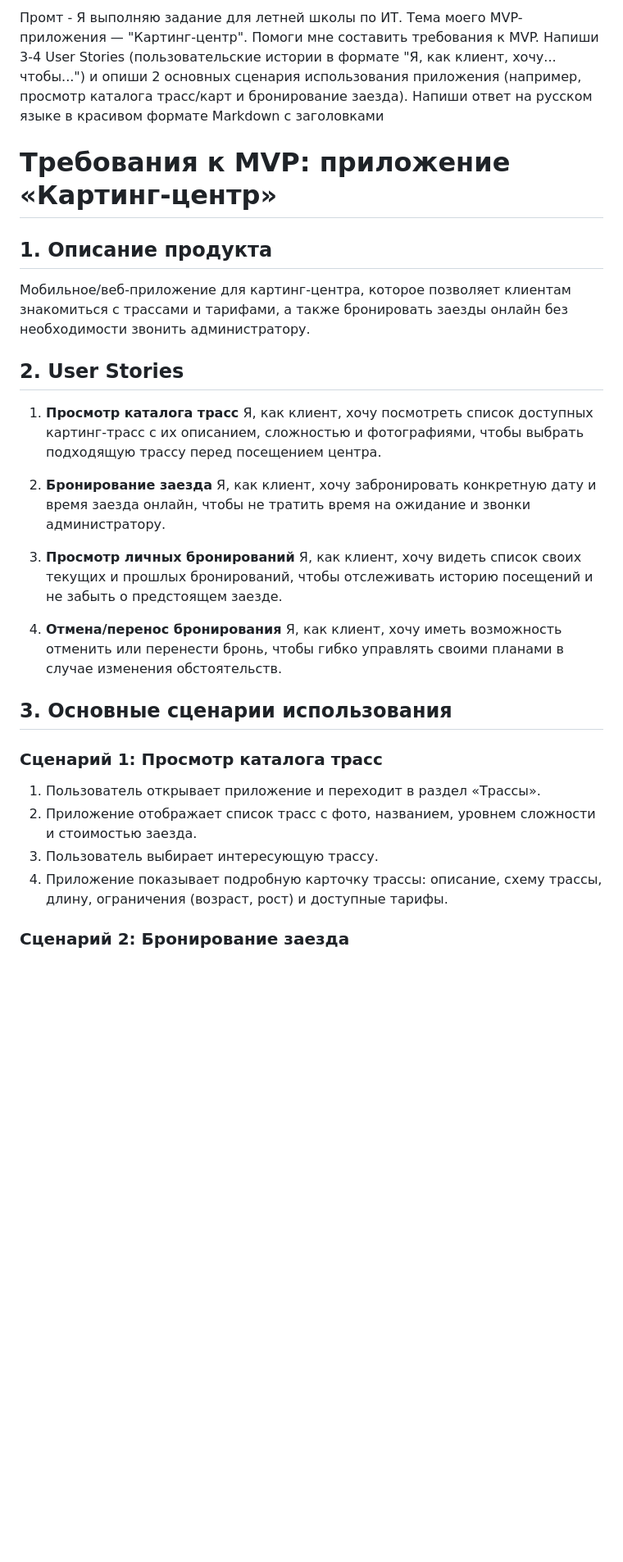
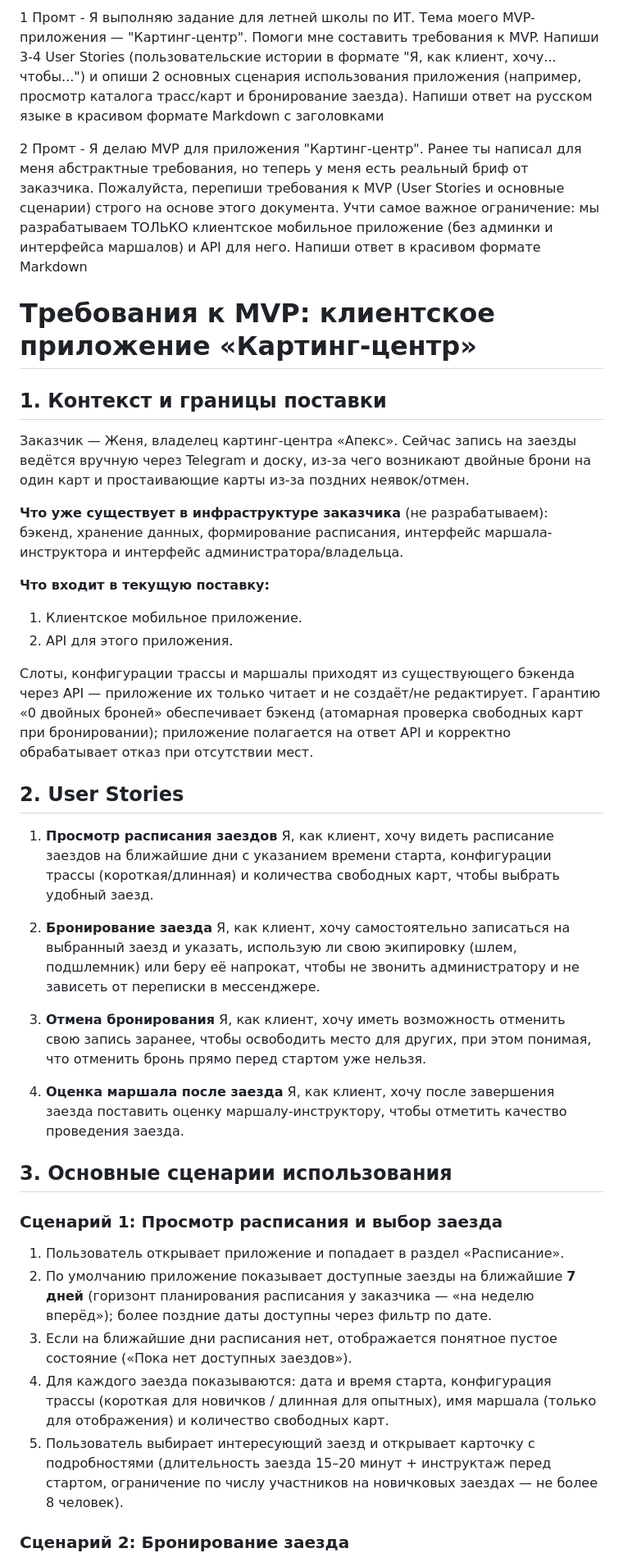
Before and after one commit to enchanted-voyager/karting-center-surf, a Markdown page: task1_requirements.md, the part around one of its changes. Shown at 82% size. GitHub-like rendering; blank space fills up the shorter version.

Commit message:
update task 1

```diff
--- a/task1_requirements.md
+++ b/task1_requirements.md
@@ -1,43 +1,69 @@
-Промт - Я выполняю задание для летней школы по ИТ. Тема моего MVP-приложения — "Картинг-центр". Помоги мне составить требования к MVP. Напиши 3-4 User Stories (пользовательские истории в формате "Я, как клиент, хочу... чтобы...") и опиши 2 основных сценария использования приложения (например, просмотр каталога трасс/карт и бронирование заезда). Напиши ответ на русском языке в красивом формате Markdown с заголовками
+1 Промт - Я выполняю задание для летней школы по ИТ. Тема моего MVP-приложения — "Картинг-центр". Помоги мне составить требования к MVP. Напиши 3-4 User Stories (пользовательские истории в формате "Я, как клиент, хочу... чтобы...") и опиши 2 основных сценария использования приложения (например, просмотр каталога трасс/карт и бронирование заезда). Напиши ответ на русском языке в красивом формате Markdown с заголовками
 
+2 Промт - Я делаю MVP для приложения "Картинг-центр". Ранее ты написал для меня абстрактные требования, но теперь у меня есть реальный бриф от заказчика. Пожалуйста, перепиши требования к MVP (User Stories и основные сценарии) строго на основе этого документа. Учти самое важное ограничение: мы разрабатываем ТОЛЬКО клиентское мобильное приложение (без админки и интерфейса маршалов) и API для него. Напиши ответ в красивом формате Markdown
 
-# Требования к MVP: приложение «Картинг-центр»
+# Требования к MVP: клиентское приложение «Картинг-центр»
 
-## 1. Описание продукта
+## 1. Контекст и границы поставки
 
-Мобильное/веб-приложение для картинг-центра, которое позволяет клиентам
-знакомиться с трассами и тарифами, а также бронировать заезды онлайн без
-необходимости звонить администратору.
+Заказчик — Женя, владелец картинг-центра «Апекс». Сейчас запись на заезды
+ведётся вручную через Telegram и доску, из-за чего возникают двойные брони
+на один карт и простаивающие карты из-за поздних неявок/отмен.
+
+**Что уже существует в инфраструктуре заказчика** (не разрабатываем):
+бэкенд, хранение данных, формирование расписания, интерфейс
+маршала-инструктора и интерфейс администратора/владельца.
+
+**Что входит в текущую поставку:**
+
+1. Клиентское мобильное приложение.
+2. API для этого приложения.
+
+Слоты, конфигурации трассы и маршалы приходят из существующего бэкенда
+через API — приложение их только читает и не создаёт/не редактирует.
+Гарантию «0 двойных броней» обеспечивает бэкенд (атомарная проверка
+свободных карт при бронировании); приложение полагается на ответ API и
+корректно обрабатывает отказ при отсутствии мест.
 
 ## 2. User Stories
 
-1. **Просмотр каталога трасс**
-   Я, как клиент, хочу посмотреть список доступных картинг-трасс с их
-   описанием, сложностью и фотографиями, чтобы выбрать подходящую трассу
-   перед посещением центра.
+1. **Просмотр расписания заездов**
+   Я, как клиент, хочу видеть расписание заездов на ближайшие дни с
+   указанием времени старта, конфигурации трассы (короткая/длинная) и
+   количества свободных карт, чтобы выбрать удобный заезд.
 
 2. **Бронирование заезда**
-   Я, как клиент, хочу забронировать конкретную дату и время заезда онлайн,
-   чтобы не тратить время на ожидание и звонки администратору.
+   Я, как клиент, хочу самостоятельно записаться на выбранный заезд и
+   указать, использую ли свою экипировку (шлем, подшлемник) или беру её
+   напрокат, чтобы не звонить администратору и не зависеть от переписки в
+   мессенджере.
 
-3. **Просмотр личных бронирований**
-   Я, как клиент, хочу видеть список своих текущих и прошлых бронирований,
-   чтобы отслеживать историю посещений и не забыть о предстоящем заезде.
+3. **Отмена бронирования**
+   Я, как клиент, хочу иметь возможность отменить свою запись заранее,
+   чтобы освободить место для других, при этом понимая, что отменить
+   бронь прямо перед стартом уже нельзя.
 
-4. **Отмена/перенос бронирования**
-   Я, как клиент, хочу иметь возможность отменить или перенести бронь,
-   чтобы гибко управлять своими планами в случае изменения обстоятельств.
+4. **Оценка маршала после заезда**
+   Я, как клиент, хочу после завершения заезда поставить оценку
+   маршалу-инструктору, чтобы отметить качество проведения заезда.
 
 ## 3. Основные сценарии использования
 
-### Сценарий 1: Просмотр каталога трасс
+### Сценарий 1: Просмотр расписания и выбор заезда
 
-1. Пользователь открывает приложение и переходит в раздел «Трассы».
-2. Приложение отображает список трасс с фото, названием, уровнем сложности
-   и стоимостью заезда.
-3. Пользователь выбирает интересующую трассу.
-4. Приложение показывает подробную карточку трассы: описание, схему трассы,
-   длину, ограничения (возраст, рост) и доступные тарифы.
+1. Пользователь открывает приложение и попадает в раздел «Расписание».
+2. По умолчанию приложение показывает доступные заезды на ближайшие
+   **7 дней** (горизонт планирования расписания у заказчика — «на
+   неделю вперёд»); более поздние даты доступны через фильтр по дате.
+3. Если на ближайшие дни расписания нет, отображается понятное
+   пустое состояние («Пока нет доступных заездов»).
+4. Для каждого заезда показываются: дата и время старта, конфигурация
+   трассы (короткая для новичков / длинная для опытных), имя маршала
+   (только для отображения) и количество свободных карт.
+5. Пользователь выбирает интересующий заезд и открывает карточку с
+   подробностями (длительность заезда 15–20 минут + инструктаж перед
+   стартом, ограничение по числу участников на новичковых заездах — не
+   более 8 человек).
 
 ### Сценарий 2: Бронирование заезда
 
```
Also changed, not shown: other parts of task1_requirements.md (+44 -19 lines).
